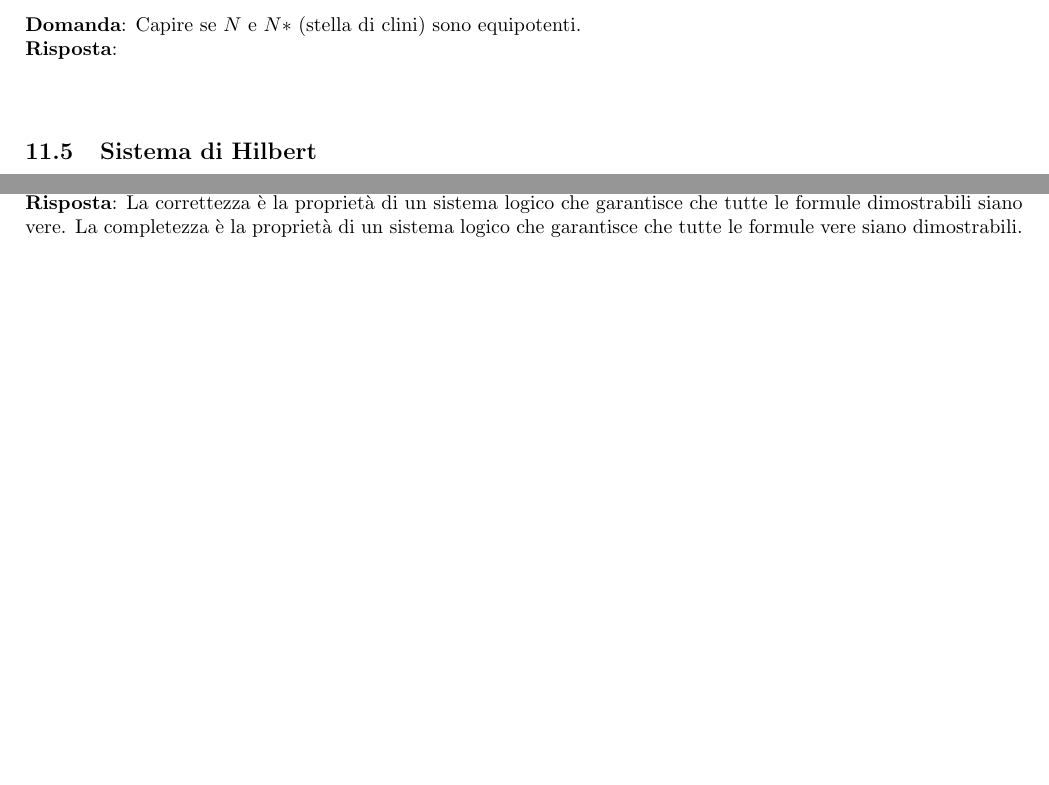
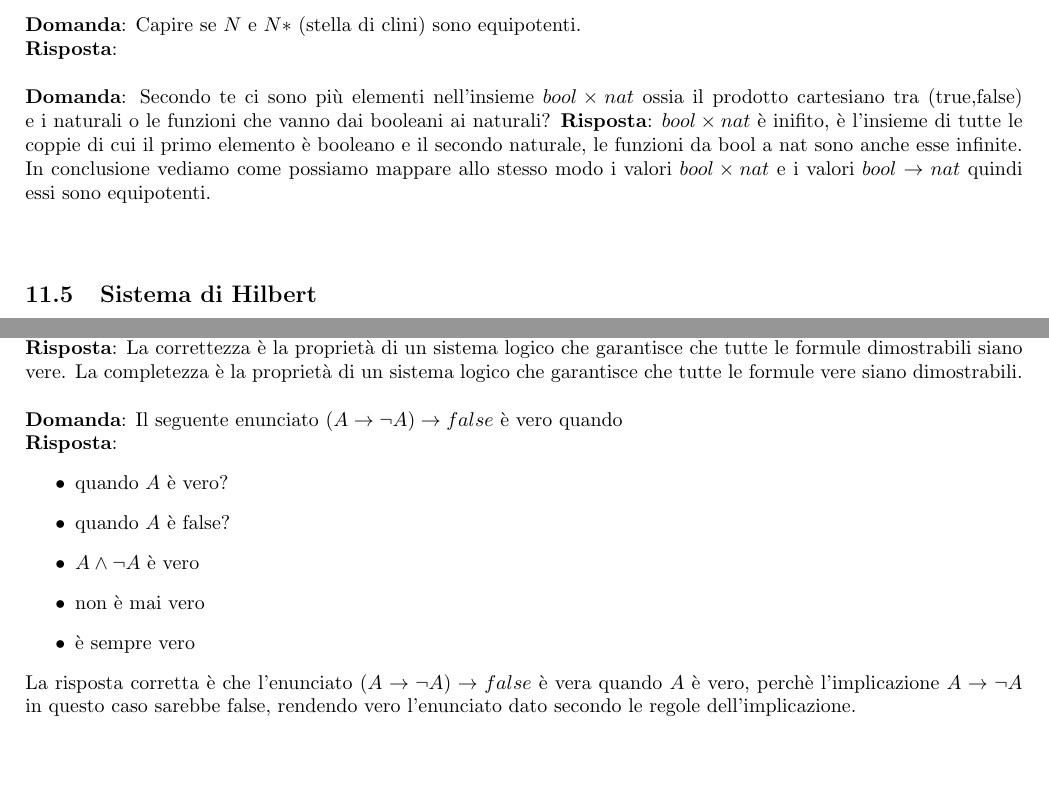
Before and after one commit to nicolacalvio/matematica_per_informatica, a LaTeX document (mat.tex): two parts of pages 13 and 15 of 15 before the commit and two parts of pages 13 and 16 of 16 after it, joined at a grey line, cut so that both start at the same text, the shorter picture padded with empty space. Compiled offline with pdfLaTeX.

Commit message:
Updated mat.aux and mat.tex files

```diff
--- a/mat.tex
+++ b/mat.tex
@@ -421,7 +426,9 @@ L'equipotenza ossia che 2 cose hanno la stessa cardinalità avviene quando c'è
 \textbf{Risposta}: \\ \\
 \textbf{Domanda}: Capire se $N$ e $N*$ (stella di clini) sono equipotenti. \\
 \textbf{Risposta}: \\ \\
-
+\textbf{Domanda}: Secondo te ci sono più elementi nell'insieme $bool \times nat$ ossia il prodotto cartesiano tra (true,false) e i naturali o le funzioni che vanno dai booleani ai naturali?
+\textbf{Risposta}: $bool \times nat$ è inifito, è l'insieme di tutte le coppie di cui il primo elemento è booleano e il secondo naturale, le funzioni da bool a nat sono anche esse infinite.
+In conclusione vediamo come possiamo mappare allo stesso modo i valori $bool \times nat$ e i valori $bool \rightarrow nat$ quindi essi sono equipotenti.\\ \\
 
 \subsection{Sistema di Hilbert}
 \textbf{Domanda}: Dimostrami che $A \vdash A$ \\
@@ -524,4 +531,14 @@ quindi possiamo derivare la formula $A \land B \rightarrow B$
 posso usare alcune cose come lo scambio di premesse $\dfrac{A \rightarrow (B \rightarrow C)}{B \rightarrow (A \rightarrow C)}$, \\ la transitività $(A \rightarrow B) \rightarrow (B \rightarrow C) \rightarrow (A \rightarrow C)$ e lo pseudo scoto
 \textbf{Domanda}: Cos'è correttezza e completezza?
 \textbf{Risposta}: La correttezza è la proprietà di un sistema logico che garantisce che tutte le formule dimostrabili siano vere. La completezza è la proprietà di un sistema logico che garantisce che tutte le formule vere siano dimostrabili. \\ \\
+\textbf{Domanda}: Il seguente enunciato $(A \rightarrow \lnot A) \rightarrow false$ è vero quando\\
+\textbf{Risposta}:
+\begin{itemize}
+    \item quando $A$ è vero?
+    \item quando $A$ è false?
+    \item $A \land \lnot A$ è vero
+    \item non è mai vero
+    \item è sempre vero
+\end{itemize}
+La risposta corretta è che l'enunciato $(A \rightarrow \lnot A) \rightarrow false$ è vera quando $A$ è vero, perchè l'implicazione $A \rightarrow \lnot A$ in questo caso sarebbe false, rendendo vero l'enunciato dato secondo le regole dell'implicazione. \\ \\
 \end{document}
```
Also changed, not shown: mat.pdf, mat.tex (7 more changed lines), 4 other files.
